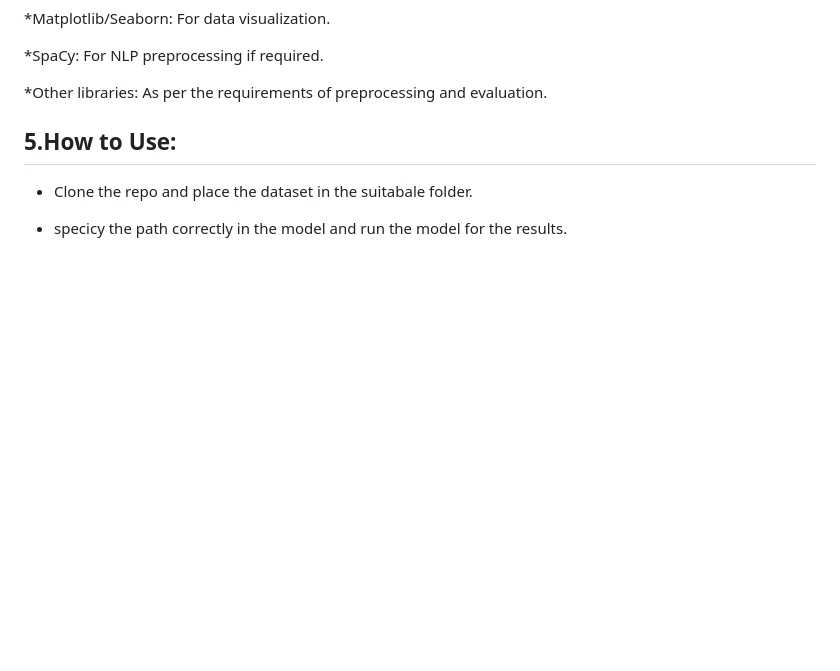
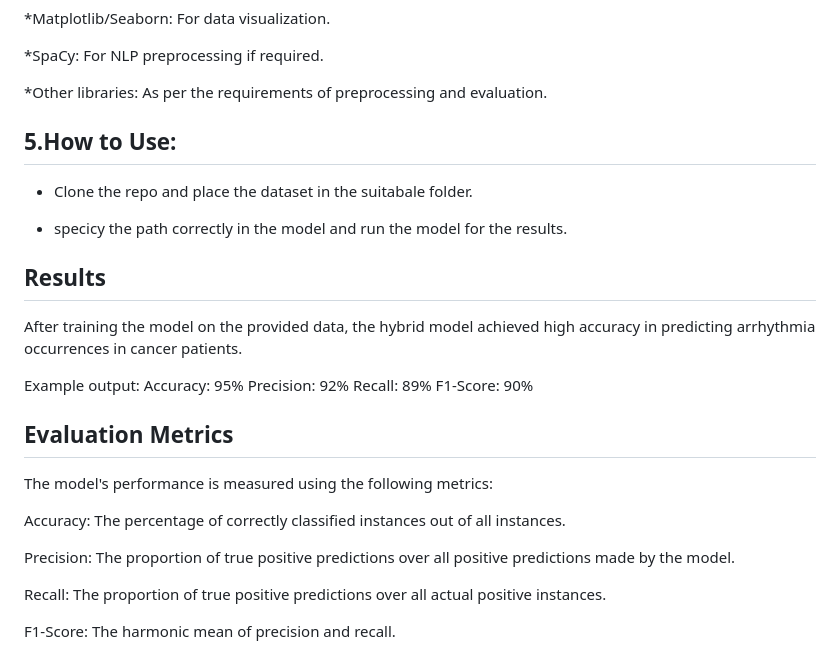
Before and after one commit to Nikhith019/Hybrid-model-to-predict-arryhthmia-in-cancer-patients, a Markdown page: README.md, the part around one of its changes. GitHub-like rendering; blank space fills up the shorter version.

```diff
--- a/README.md
+++ b/README.md
@@ -112,3 +112,26 @@ The required dependencies for the project include:
 * Clone the repo and place the dataset in the suitabale folder.
 
 * specicy the path correctly in the model and run the model for the results.
+
+
+## Results
+
+After training the model on the provided data, the hybrid model achieved high accuracy in predicting arrhythmia occurrences in cancer patients.
+
+Example output:
+Accuracy: 95%
+Precision: 92%
+Recall: 89%
+F1-Score: 90%
+
+## Evaluation Metrics
+
+The model's performance is measured using the following metrics:
+
+Accuracy: The percentage of correctly classified instances out of all instances.
+
+Precision: The proportion of true positive predictions over all positive predictions made by the model.
+
+Recall: The proportion of true positive predictions over all actual positive instances.
+
+F1-Score: The harmonic mean of precision and recall.
```
Also changed, not shown: other parts of README.md (+1 -1 lines).
